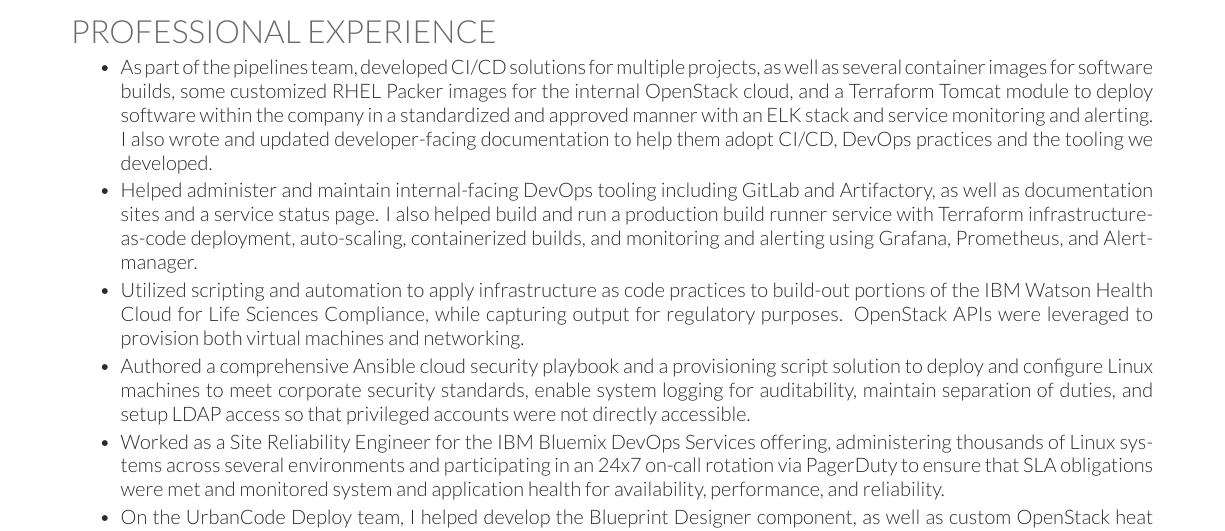
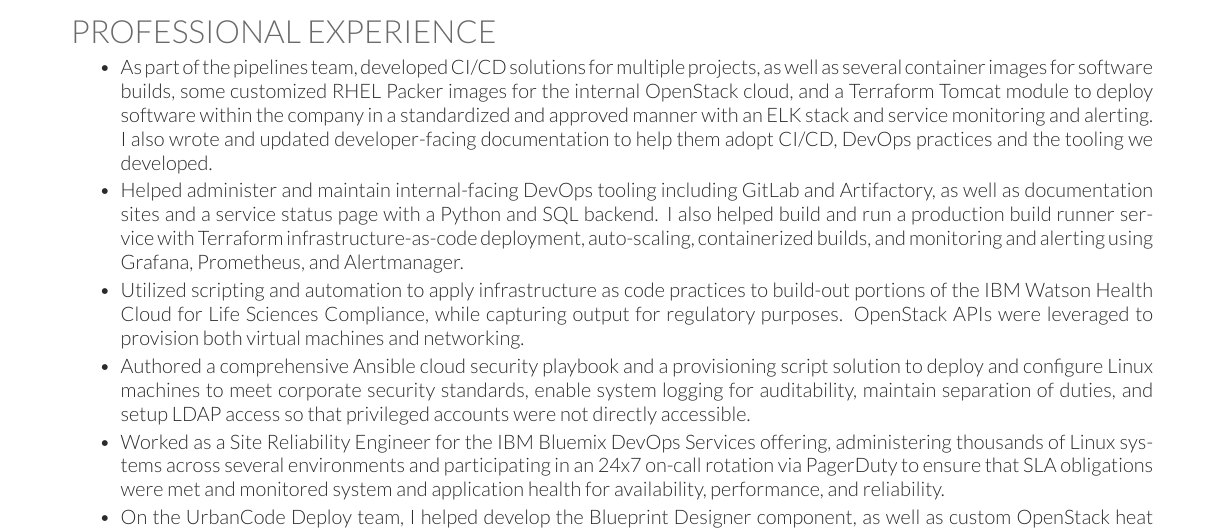
Before and after one commit to dylanmtaylor/Dylan-Resume, a LaTeX CV (dylan-resume.tex): part of the page, cut so that both start at the same text. Compiled offline with XeLaTeX.

Commit message:
Update dylan-resume.tex

```diff
--- a/dylan-resume.tex
+++ b/dylan-resume.tex
@@ -97,7 +97,7 @@
 \begin{tightemize}
 \vspace{\topsep} % Hacky fix for awkward extra vertical space
 \item {As part of the pipelines team, developed CI/CD solutions for multiple projects, as well as several container images for software builds, some customized RHEL Packer images for the internal OpenStack cloud, and a Terraform Tomcat module to deploy software within the company in a standardized and approved manner with an ELK stack and service monitoring and alerting. I also wrote and updated developer-facing documentation to help them adopt CI/CD, DevOps practices and the tooling we developed.}
-\item {Helped administer and maintain internal-facing DevOps tooling including GitLab and Artifactory, as well as documentation sites and a service status page. I also helped build and run a production build runner service with Terraform infrastructure-as-code deployment, auto-scaling, containerized builds, and monitoring and alerting using Grafana, Prometheus, and Alertmanager.}
+\item {Helped administer and maintain internal-facing DevOps tooling including GitLab and Artifactory, as well as documentation sites and a service status page with a Python and SQL backend. I also helped build and run a production build runner service with Terraform infrastructure-as-code deployment, auto-scaling, containerized builds, and monitoring and alerting using Grafana, Prometheus, and Alertmanager.}
 \item {Utilized scripting and automation to apply infrastructure as code practices to build-out portions of the IBM Watson Health Cloud for Life Sciences Compliance, while capturing output for regulatory purposes. OpenStack APIs were leveraged to provision both virtual machines and networking.}
 \item {Authored a comprehensive Ansible cloud security playbook and a provisioning script solution to deploy and configure Linux machines to meet corporate security standards, enable system logging for auditability, maintain separation of duties, and setup LDAP access so that privileged accounts were not directly accessible.}
 \item {Worked as a Site Reliability Engineer for the IBM Bluemix DevOps Services offering, administering thousands of Linux systems across several environments and participating in an 24x7 on-call rotation via PagerDuty to ensure that SLA obligations were met and monitored system and application health for availability, performance, and reliability.}
```
